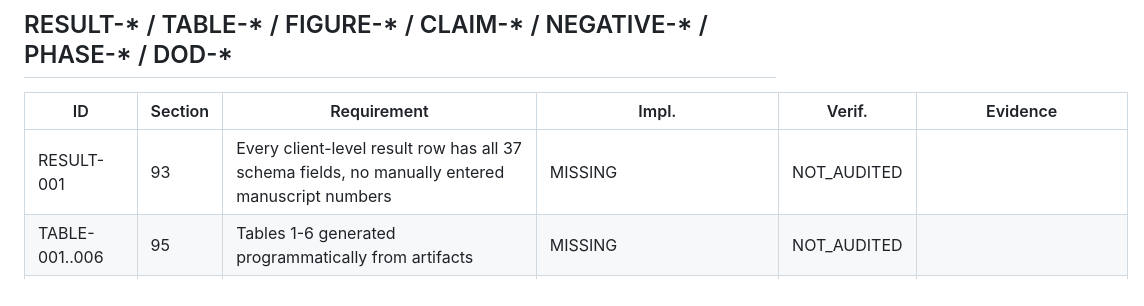
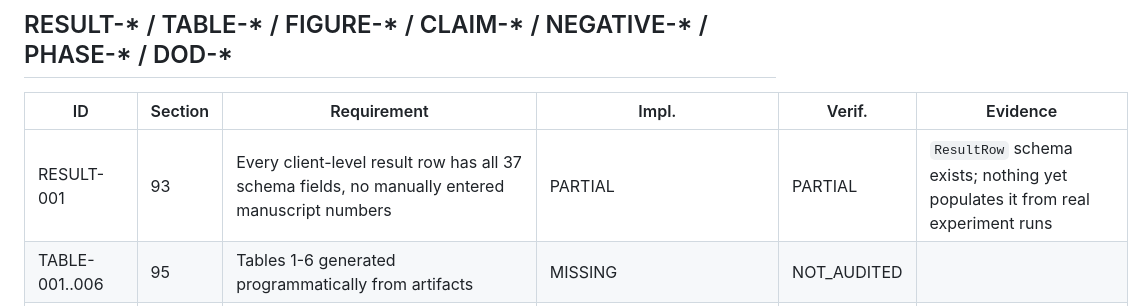
Before and after one commit to naslouby-salahe/FABRID-IDS, a Markdown page: docs/FABRID_IDS_Audit_Implementation_Matrix.md, the part around one of its changes. Rendered like a GitHub page.

Commit message:
matrix: sync PREPROCESS-001/TRAIN-001-002/MODEL-003/ARCH-005/ARTIFACT-001-002/RESULT-001 with detector substrate + result schema work

```diff
--- a/docs/FABRID_IDS_Audit_Implementation_Matrix.md
+++ b/docs/FABRID_IDS_Audit_Implementation_Matrix.md
@@ -252,7 +252,7 @@ Verif. status | Evidence pointer | Blocking reason | Notes/decisions
 
 | ID | Section | Requirement | Impl. | Verif. | Evidence |
 |---|---|---|---|---|---|
-| RESULT-001 | 93 | Every client-level result row has all 37 schema fields, no manually entered manuscript numbers | MISSING | NOT_AUDITED | |
+| RESULT-001 | 93 | Every client-level result row has all 37 schema fields, no manually entered manuscript numbers | PARTIAL | PARTIAL | `ResultRow` schema exists; nothing yet populates it from real experiment runs | population/generation from real allocation+evaluation runs not yet implemented |
 | TABLE-001..006 | 95 | Tables 1-6 generated programmatically from artifacts | MISSING | NOT_AUDITED | |
 | FIGURE-001..007 | 96 | Figures 1-7 generated programmatically | MISSING | NOT_AUDITED | |
 | CLAIM-001 | 101 | Only pre-registered process claims made before results exist | IMPLEMENTED_UNVERIFIED | NOT_AUDITED | no manuscript text written yet | |
```
Also changed, not shown: other parts of docs/FABRID_IDS_Audit_Implementation_Matrix.md (+7 -7 lines).
